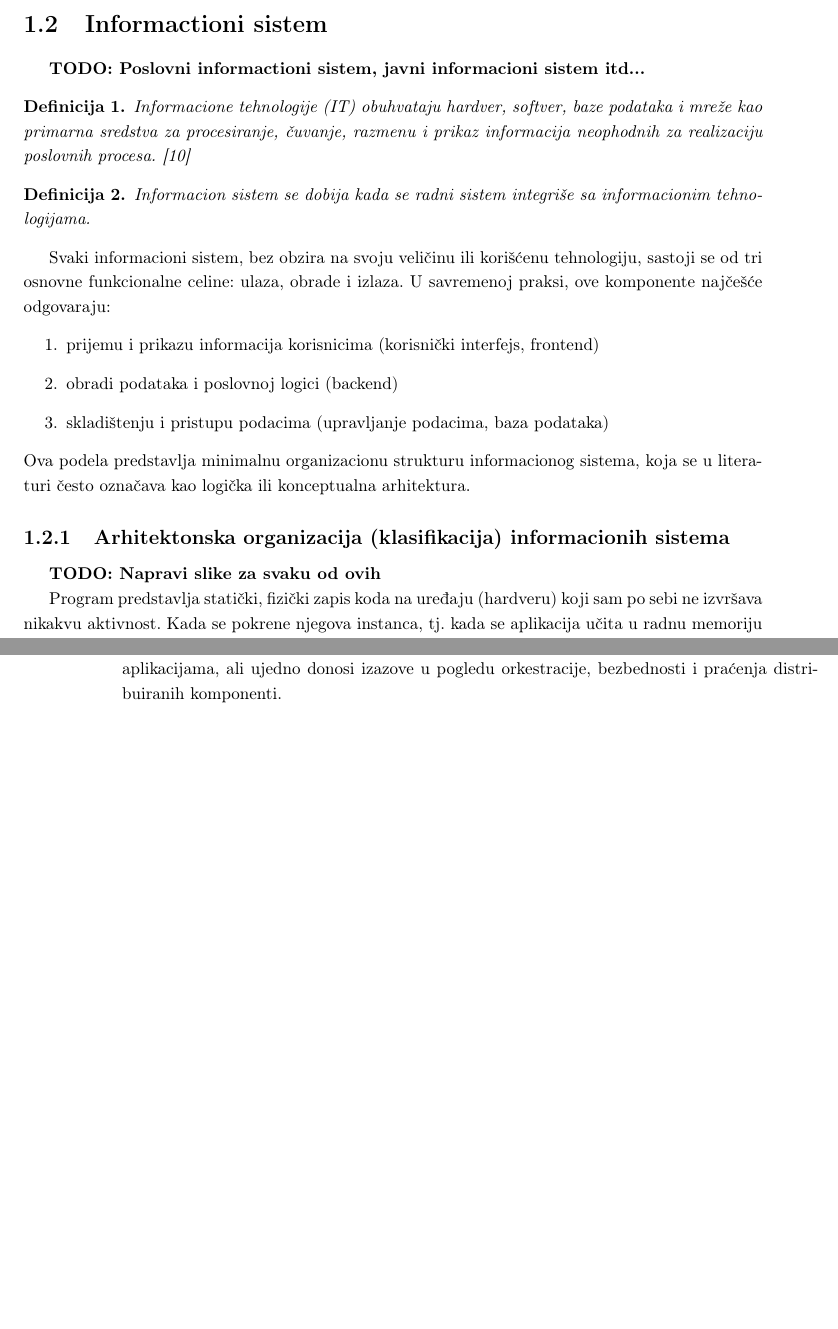
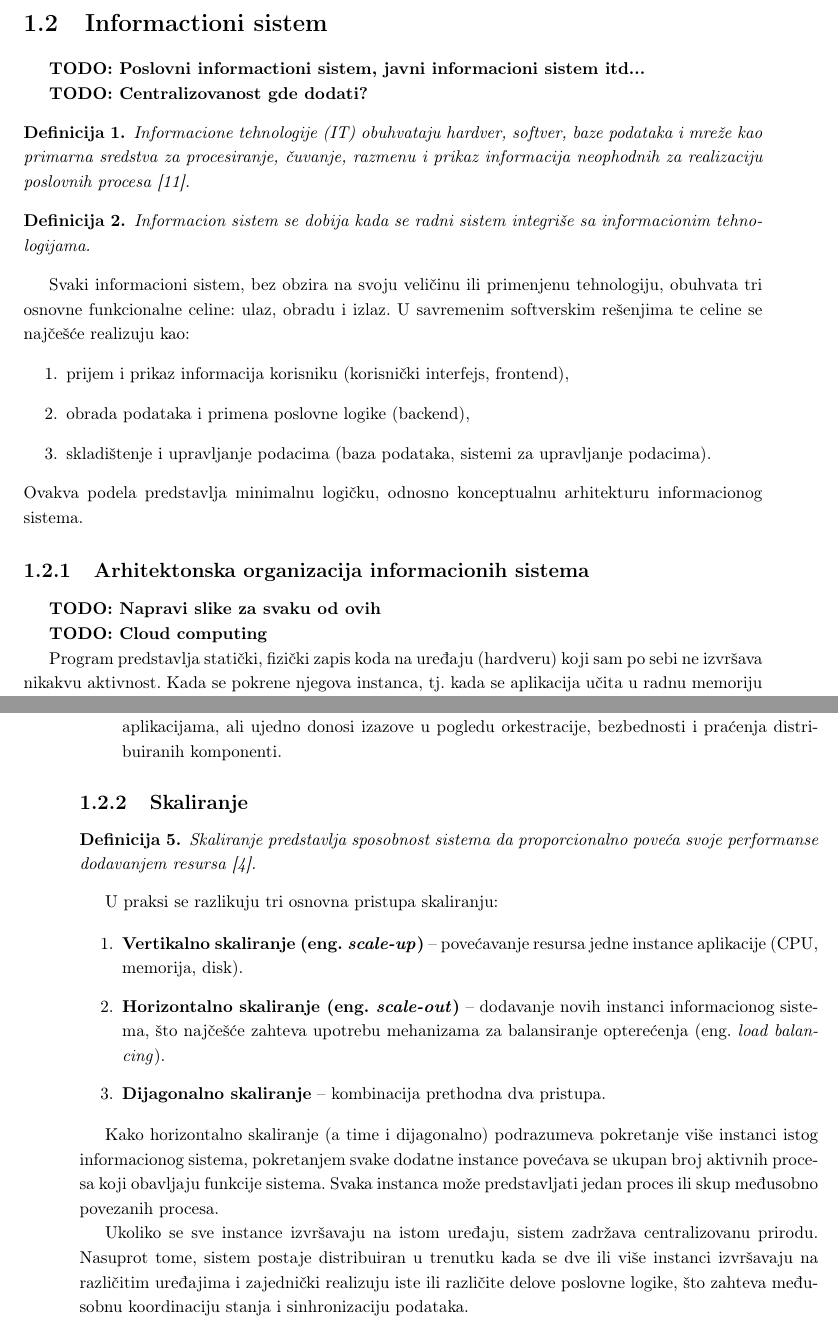
Before and after one commit to kaseen/disertacija, a LaTeX book (main.tex, which reads chapters/uvod/uvod.tex): two parts of pages 5 and 8 of 9, joined at a grey line, cut so that both start at the same text, the shorter picture padded with empty space. Compiled offline with pdfLaTeX.

Commit message:
(27h) dodao skaliranje

```diff
--- a/chapters/uvod/uvod.tex
+++ b/chapters/uvod/uvod.tex
@@ -42,24 +44,28 @@ U daljem radu fokus će biti samo na informacionim sistemima.
 \section{Informactioni sistem}
 \TODO{Poslovni informactioni sistem, javni informacioni sistem itd...}
 
+\TODO{Centralizovanost gde dodati?}
+
 \begin{definicija}
-Informacione tehnologije (IT) obuhvataju hardver, softver, baze podataka i mreže kao primarna sredstva za procesiranje, čuvanje, razmenu i prikaz informacija neophodnih za realizaciju poslovnih procesa. \cite{turban2000information}
+Informacione tehnologije (IT) obuhvataju hardver, softver, baze podataka i mreže kao primarna sredstva za procesiranje, čuvanje, razmenu i prikaz informacija neophodnih za realizaciju poslovnih procesa \cite{turban2000information}.
 \end{definicija}
 
 \begin{definicija}
 Informacion sistem se dobija kada se radni sistem integriše sa informacionim tehnologijama.
 \end{definicija}
 
-Svaki informacioni sistem, bez obzira na svoju veličinu ili korišćenu tehnologiju, sastoji se od tri osnovne funkcionalne celine: ulaza, obrade i izlaza. U savremenoj praksi, ove komponente najčešće odgovaraju:
+Svaki informacioni sistem, bez obzira na svoju veličinu ili primenjenu tehnologiju, obuhvata tri osnovne funkcionalne celine: ulaz, obradu i izlaz. U savremenim softverskim rešenjima te celine se najčešće realizuju kao:
 \begin{enumerate}
-\item prijemu i prikazu informacija korisnicima (korisnički interfejs, frontend)
-\item obradi podataka i poslovnoj logici (backend)
-\item skladištenju i pristupu podacima (upravljanje podacima, baza podataka)
+\item prijem i prikaz informacija korisniku (korisnički interfejs, frontend),
+\item obrada podataka i primena poslovne logike (backend),
+\item skladištenje i upravljanje podacima (baza podataka, sistemi za upravljanje podacima).
 \end{enumerate}
-Ova podela predstavlja minimalnu organizacionu strukturu informacionog sistema, koja se u literaturi često označava kao logička ili konceptualna arhitektura.
+Ovakva podela predstavlja minimalnu logičku, odnosno konceptualnu arhitekturu informacionog sistema.
 
-\subsection{Arhitektonska organizacija (klasifikacija) informacionih sistema}
+\subsection{Arhitektonska organizacija informacionih sistema}
 \TODO{Napravi slike za svaku od ovih}
+
+\TODO{Cloud computing}
 
 Program predstavlja statički, fizički zapis koda na uređaju (hardveru) koji sam po sebi ne izvršava nikakvu aktivnost. Kada se pokrene njegova instanca, tj. kada se aplikacija učita u radnu memoriju računara, nastaje proces. Po završetku izvršavanja, proces se uklanja iz radne memorije i time prestaje da postoji.
 
@@ -131,3 +141,20 @@ Zbog toga se mikroservisi mogu zasebno razvijati, testirati, skalirati i ažurir
 
 Mikroservisi funkcionišu kao prvoklasni entiteti sistema, izlažu svoje funkcionalnosti putem javnih API-ja, dok su detalji njihove implementacije potpuno sakriveni. Ovaj pristup povećava fleksibilnost, mogućnost monetizacije pojedinih servisa i jednostavnije integrisanje sa drugim aplikacijama, ali ujedno donosi izazove u pogledu orkestracije, bezbednosti i praćenja distribuiranih komponenti.
 \end{description}
+
+\subsection{Skaliranje}
+\begin{definicija}
+Skaliranje predstavlja sposobnost sistema da proporcionalno poveća svoje performanse dodavanjem resursa \cite{bondi2000characteristics}.
+\end{definicija}
+
+U praksi se razlikuju tri osnovna pristupa skaliranju:
+
+\begin{enumerate}
+\item \textbf{Vertikalno skaliranje \eng{scale-up}} – povećavanje resursa jedne instance aplikacije (CPU, memorija, disk).
+\item \textbf{Horizontalno skaliranje \eng{scale-out}} – dodavanje novih instanci informacionog sistema, što najčešće zahteva upotrebu mehanizama za balansiranje opterećenja \eng{load balancing}.
+\item \textbf{Dijagonalno skaliranje} – kombinacija prethodna dva pristupa.
+\end{enumerate}
+
+Kako horizontalno skaliranje (a time i dijagonalno) podrazumeva pokretanje više instanci istog informacionog sistema, pokretanjem svake dodatne instance povećava se ukupan broj aktivnih procesa koji obavljaju funkcije sistema. Svaka instanca može predstavljati jedan proces ili skup međusobno povezanih procesa.
+
+Ukoliko se sve instance izvršavaju na istom uređaju, sistem zadržava centralizovanu prirodu. Nasuprot tome, sistem postaje distribuiran u trenutku kada se dve ili više instanci izvršavaju na različitim uređajima i zajednički realizuju iste ili različite delove poslovne logike, što zahteva međusobnu koordinaciju stanja i sinhronizaciju podataka.
```
Also changed, not shown: references.bib (+8 -0 lines), README.md, main.pdf, chapters/uvod/uvod.tex (6 more changed lines).
